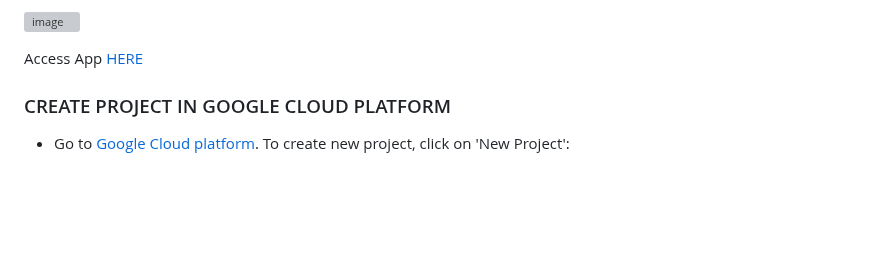
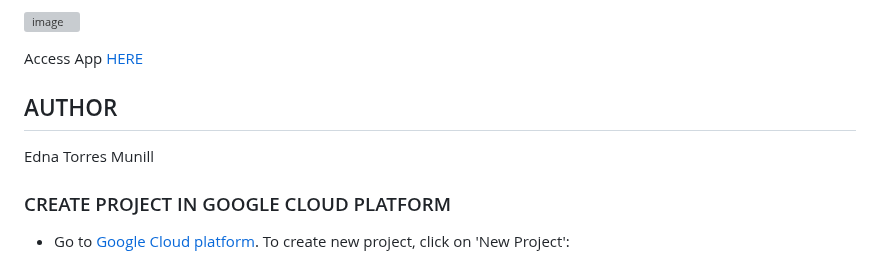
Before and after one commit to Ethra8/festival-tickets-sale, a Markdown page: README.md, the part around the change. GitHub-like rendering; blank space fills up the shorter version; grey boxes are pictures that could not be loaded.

Commit message:
Update Author

```diff
--- a/README.md
+++ b/README.md
@@ -22,6 +22,8 @@ The app is linked to a Spreadsheet, which can be customized to change the follow
 
 Access App [HERE](https://festival-tickets-sale-1bab2955093f.herokuapp.com/)
 
+## AUTHOR
+Edna Torres Munill
 
 ### CREATE PROJECT IN GOOGLE CLOUD PLATFORM
 - Go to [Google Cloud platform](https://console.cloud.google.com/). To create new project, click on 'New Project':
```
